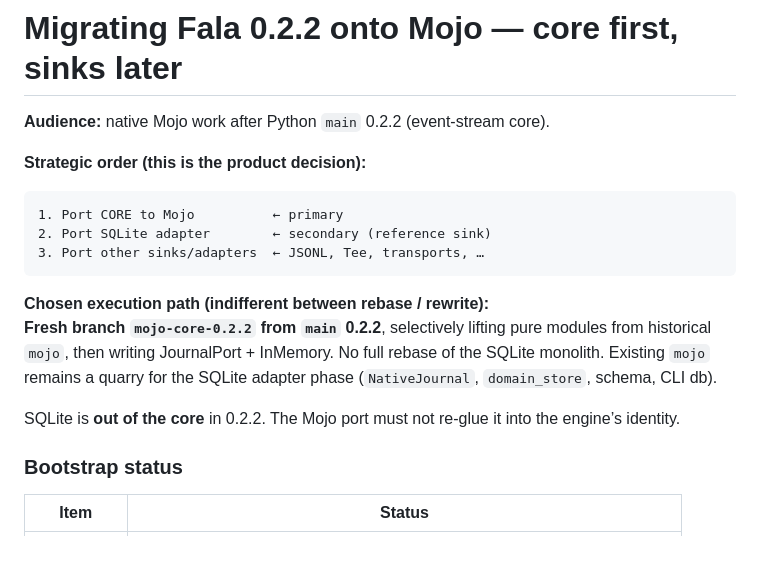
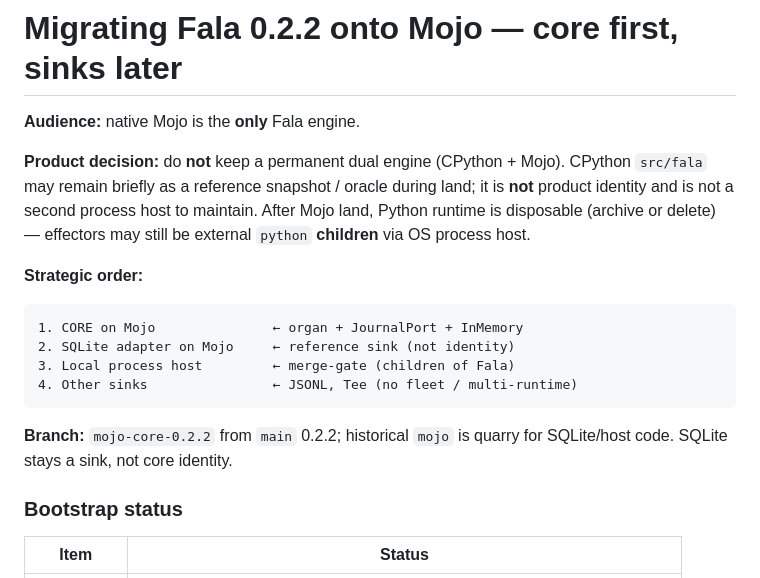
Before and after one commit to mikolaj92/Fala, a Markdown page: docs/MOJO_EVENT_STREAM_MIGRATION.md, the part around the change. GitHub-like rendering; blank space fills up the shorter version.

````diff
--- a/docs/MOJO_EVENT_STREAM_MIGRATION.md
+++ b/docs/MOJO_EVENT_STREAM_MIGRATION.md
@@ -1,23 +1,24 @@
 # Migrating Fala 0.2.2 onto Mojo — core first, sinks later
 
-**Audience:** native Mojo work after Python `main` 0.2.2 (event-stream core).
+**Audience:** native Mojo is the **only** Fala engine.
 
-**Strategic order (this is the product decision):**
+**Product decision:** do **not** keep a permanent dual engine (CPython + Mojo).
+CPython `src/fala` may remain briefly as a reference snapshot / oracle during
+land; it is **not** product identity and is not a second process host to
+maintain. After Mojo land, Python runtime is disposable (archive or delete) —
+effectors may still be external `python` **children** via OS process host.
+
+**Strategic order:**
 
 ```text
-1. Port CORE to Mojo          ← primary
-2. Port SQLite adapter        ← secondary (reference sink)
-3. Port other sinks/adapters  ← JSONL, Tee, transports, …
+1. CORE on Mojo               ← organ + JournalPort + InMemory
+2. SQLite adapter on Mojo     ← reference sink (not identity)
+3. Local process host         ← merge-gate (children of Fala)
+4. Other sinks                ← JSONL, Tee (no fleet / multi-runtime)
 ```
 
-**Chosen execution path (indifferent between rebase / rewrite):**
-**Fresh branch `mojo-core-0.2.2` from `main` 0.2.2**, selectively lifting pure
-modules from historical `mojo`, then writing JournalPort + InMemory. No full
-rebase of the SQLite monolith. Existing `mojo` remains a quarry for the SQLite
-adapter phase (`NativeJournal`, `domain_store`, schema, CLI db).
-
-SQLite is **out of the core** in 0.2.2. The Mojo port must not re-glue it into
-the engine’s identity.
+**Branch:** `mojo-core-0.2.2` from `main` 0.2.2; historical `mojo` is quarry for
+SQLite/host code. SQLite stays a sink, not core identity.
 
 ### Bootstrap status
 
````
Also changed, not shown: docs/FALA_HOST_AND_COMPOSITION.md (+8 -3 lines).
